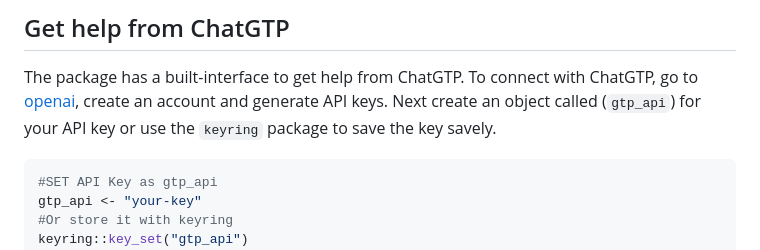
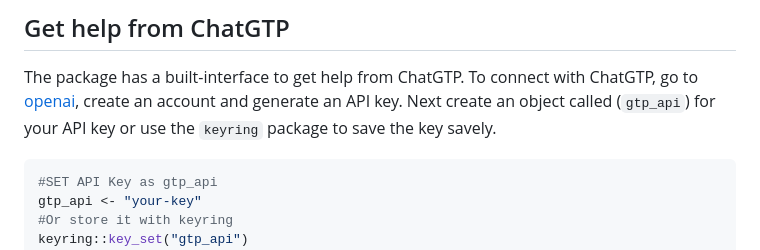
Before and after one commit to edgar-treischl/CopyCat, a Markdown page: README.md, the part around the change. Drawn GitHub-style.

Commit message:
Update md

````diff
--- a/README.md
+++ b/README.md
@@ -42,8 +42,8 @@ inserts the code for you. The gif shows how the RStudio addin works.
 The package has a built-interface to get help from ChatGTP. To connect
 with ChatGTP, go to
 <a href="https://openai.com/" class="uri">openai</a>, create an account
-and generate API keys. Next create an object called (`gtp_api`) for your
-API key or use the `keyring` package to save the key savely.
+and generate an API key. Next create an object called (`gtp_api`) for
+your API key or use the `keyring` package to save the key savely.
 
 ``` r
 #SET API Key as gtp_api
````
